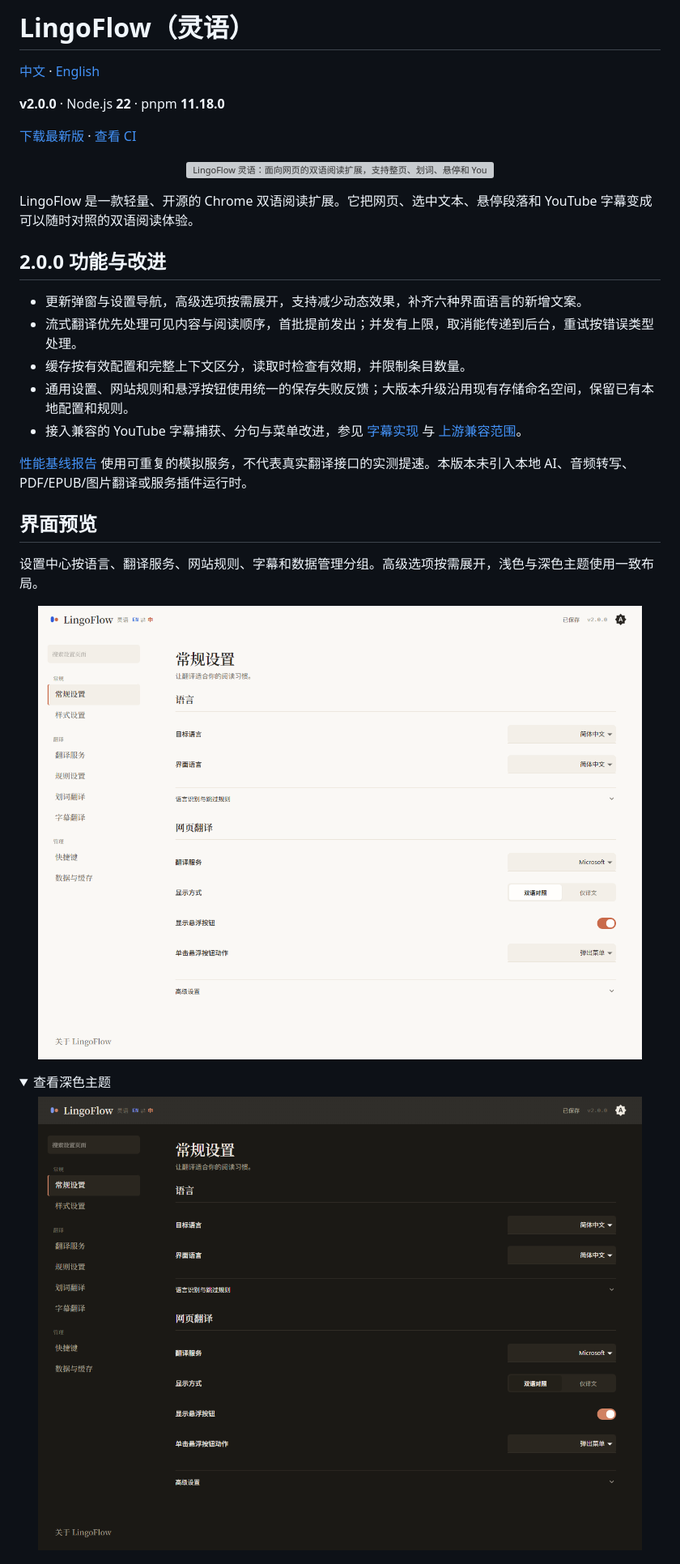
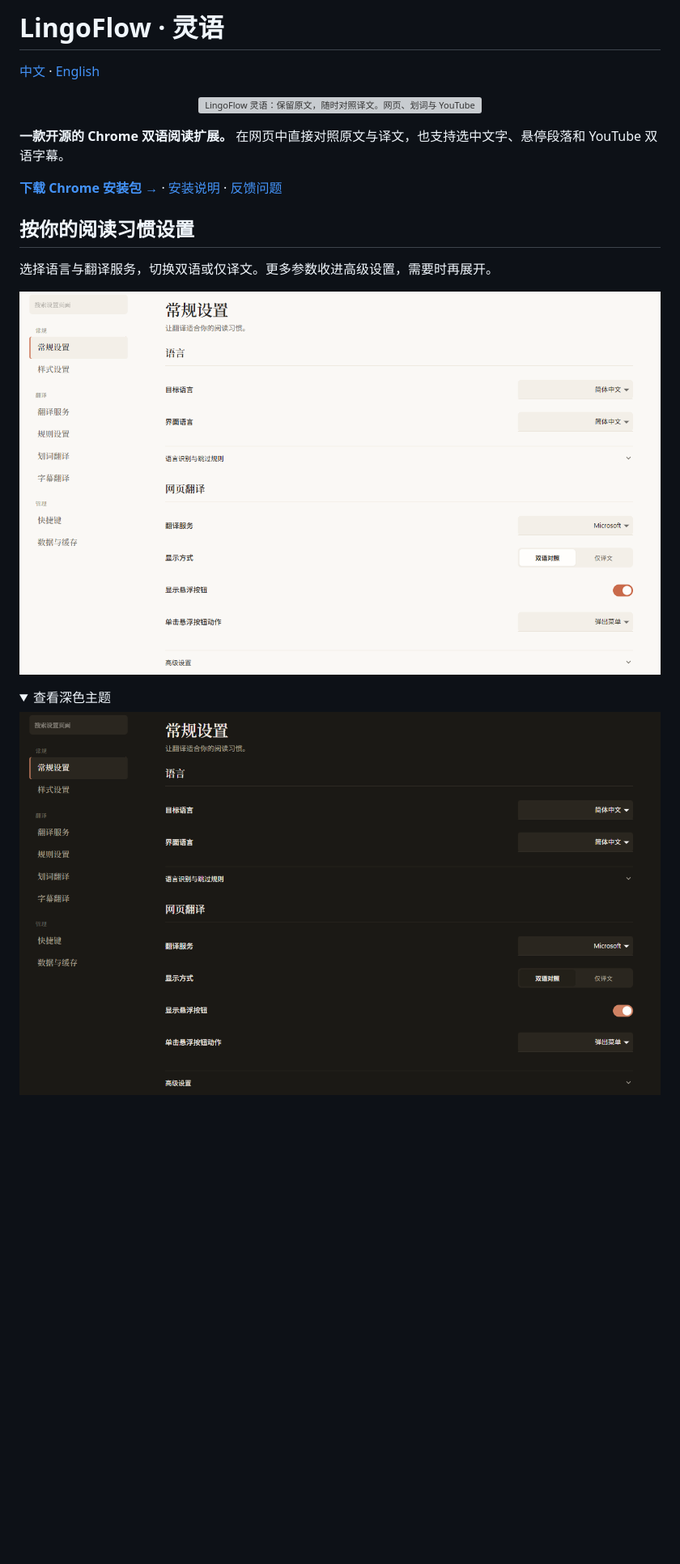
Before and after one commit to Guivyn/lingoflow, a Markdown page: README.md, the part around one of its changes. Shown at 81% size. Rendered like a GitHub page; pictures changed too: assets/readme/screenshots/settings-dark.png, assets/readme/screenshots/settings-light.png; folded sections open; blank space fills up the shorter version; grey boxes are pictures that could not be loaded.

Commit message:
docs: refine bilingual README and compact interface previews

```diff
--- a/README.md
+++ b/README.md
@@ -1,35 +1,21 @@
-# LingoFlow（灵语）
+# LingoFlow · 灵语
 
 [中文](README.md) · [English](README.en.md)
 
-<!-- release-standard:start -->
-**v2.0.0** · Node.js **22** · pnpm **11.18.0**
-<!-- release-standard:end -->
+<p align="center">
+  <img src="./assets/readme/hero.svg" width="100%" alt="LingoFlow 灵语：保留原文，随时对照译文。网页、划词与 YouTube 字幕。">
+</p>
 
-[下载最新版](https://github.com/Guivyn/lingoflow/releases/latest) · [查看 CI](https://github.com/Guivyn/lingoflow/actions/workflows/ci.yml)
+**一款开源的 Chrome 双语阅读扩展。** 在网页中直接对照原文与译文，也支持选中文字、悬停段落和 YouTube 双语字幕。
+
+[**下载 Chrome 安装包 →**](https://github.com/Guivyn/lingoflow/releases/latest) · [安装说明](#安装开始阅读) · [反馈问题](https://github.com/Guivyn/lingoflow/issues)
+
+## 按你的阅读习惯设置
+
+选择语言与翻译服务，切换双语或仅译文。更多参数收进高级设置，需要时再展开。
 
 <p align="center">
-  <img src="./assets/readme/hero.svg" width="100%" alt="LingoFlow 灵语：面向网页的双语阅读扩展，支持整页、划词、悬停和 YouTube 字幕">
-</p>
-
-LingoFlow 是一款轻量、开源的 Chrome 双语阅读扩展。它把网页、选中文本、悬停段落和 YouTube 字幕变成可以随时对照的双语阅读体验。
-
-## 2.0.0 功能与改进
-
-- 更新弹窗与设置导航，高级选项按需展开，支持减少动态效果，补齐六种界面语言的新增文案。
-- 流式翻译优先处理可见内容与阅读顺序，首批提前发出；并发有上限，取消能传递到后台，重试按错误类型处理。
-- 缓存按有效配置和完整上下文区分，读取时检查有效期，并限制条目数量。
-- 通用设置、网站规则和悬浮按钮使用统一的保存失败反馈；大版本升级沿用现有存储命名空间，保留已有本地配置和规则。
-- 接入兼容的 YouTube 字幕捕获、分句与菜单改进，参见 [字幕实现](docs/youtube-translation.md) 与 [上游兼容范围](docs/upstream-integration.md)。
-
-[性能基线报告](docs/performance/README.md) 使用可重复的模拟服务，不代表真实翻译接口的实测提速。本版本未引入本地 AI、音频转写、PDF/EPUB/图片翻译或服务插件运行时。
-
-## 界面预览
-
-设置中心按语言、翻译服务、网站规则、字幕和数据管理分组。高级选项按需展开，浅色与深色主题使用一致布局。
-
-<p align="center">
-  <img src="./assets/readme/screenshots/settings-light.png" width="100%" alt="LingoFlow 浅色设置中心：语言与网页翻译常规设置">
+  <img src="./assets/readme/screenshots/settings-light.png" width="100%" alt="LingoFlow 设置中心实拍：语言、翻译服务、显示方式与悬浮按钮设置。">
 </p>
 
 <details>
```
Also changed, not shown: other parts of README.md (+25 -31 lines), README.en.md (+37 -57 lines), 2 other files.
